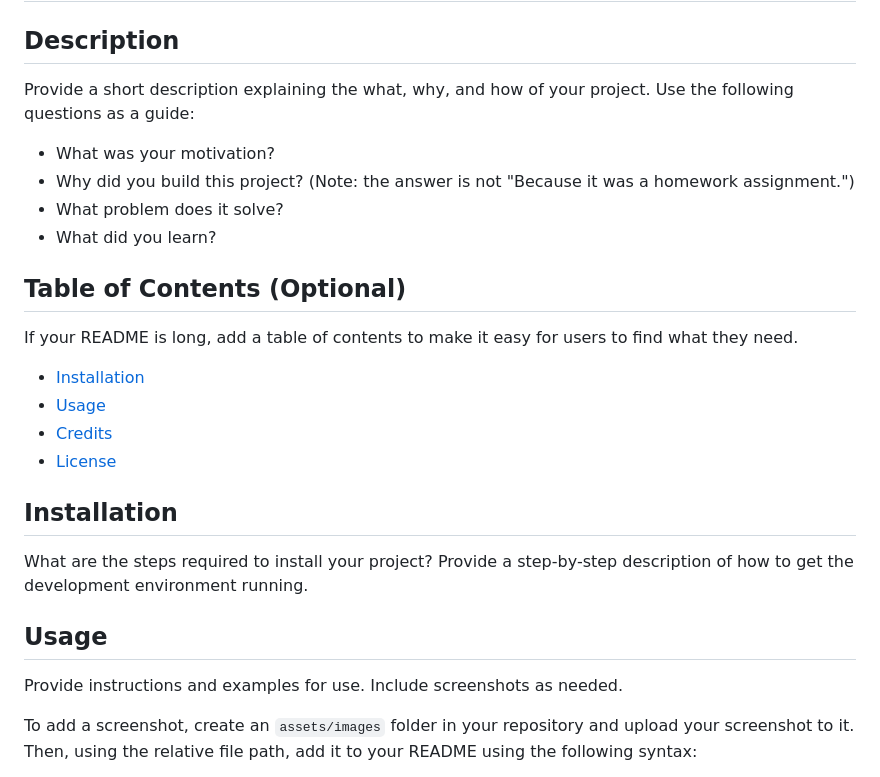
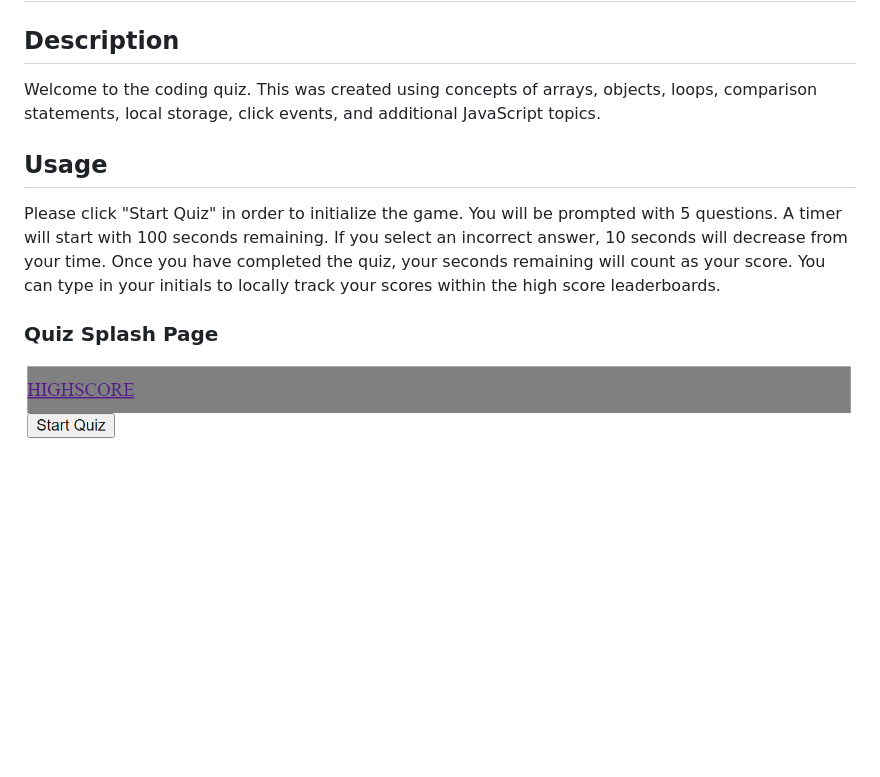
Before and after one commit to Tyler-Cav/Coding-Quiz, a Markdown page: README.md, the part around one of its changes. Rendered like a GitHub page; pictures changed too: Assets/ReadMeAssets/SplashPage.PNG (added); blank space fills up the shorter version.

```diff
--- a/README.md
+++ b/README.md
@@ -2,29 +2,12 @@
 
 ## Description
 
-Provide a short description explaining the what, why, and how of your project. Use the following questions as a guide:
-
-- What was your motivation?
-- Why did you build this project? (Note: the answer is not "Because it was a homework assignment.")
-- What problem does it solve?
-- What did you learn?
-
-## Table of Contents (Optional)
-
-If your README is long, add a table of contents to make it easy for users to find what they need.
-
-- [Installation](#installation)
-- [Usage](#usage)
-- [Credits](#credits)
-- [License](#license)
-
-## Installation
-
-What are the steps required to install your project? Provide a step-by-step description of how to get the development environment running.
+Welcome to the coding quiz. This was created using concepts of arrays, objects, loops, comparison statements, local storage, click events, and additional JavaScript topics.
 
 ## Usage
 
-Provide instructions and examples for use. Include screenshots as needed.
+Please click "Start Quiz" in order to initialize the game. You will be prompted with 5 questions. A timer will start with 100 seconds remaining. If you select an incorrect answer, 10 seconds will decrease from your time. Once you have completed the quiz, your seconds remaining will count as your score. You can type in your initials to locally track your scores within the high score leaderboards.
 
-To add a screenshot, create an `assets/images` folder in your repository and upload your screenshot to it. Then, using the relative file path, add it to your README using the following syntax:
+### Quiz Splash Page
+![Alt text](Assets/ReadMeAssets/SplashPage.PNG)
 
```
Also changed, not shown: other parts of README.md (+11 -32 lines), Assets/ReadMeAssets/EndGameScreen.PNG (added), Assets/ReadMeAssets/HighscoreBoard.PNG (added), Assets/ReadMeAssets/QuestionExample.PNG (added), 1 other file.
